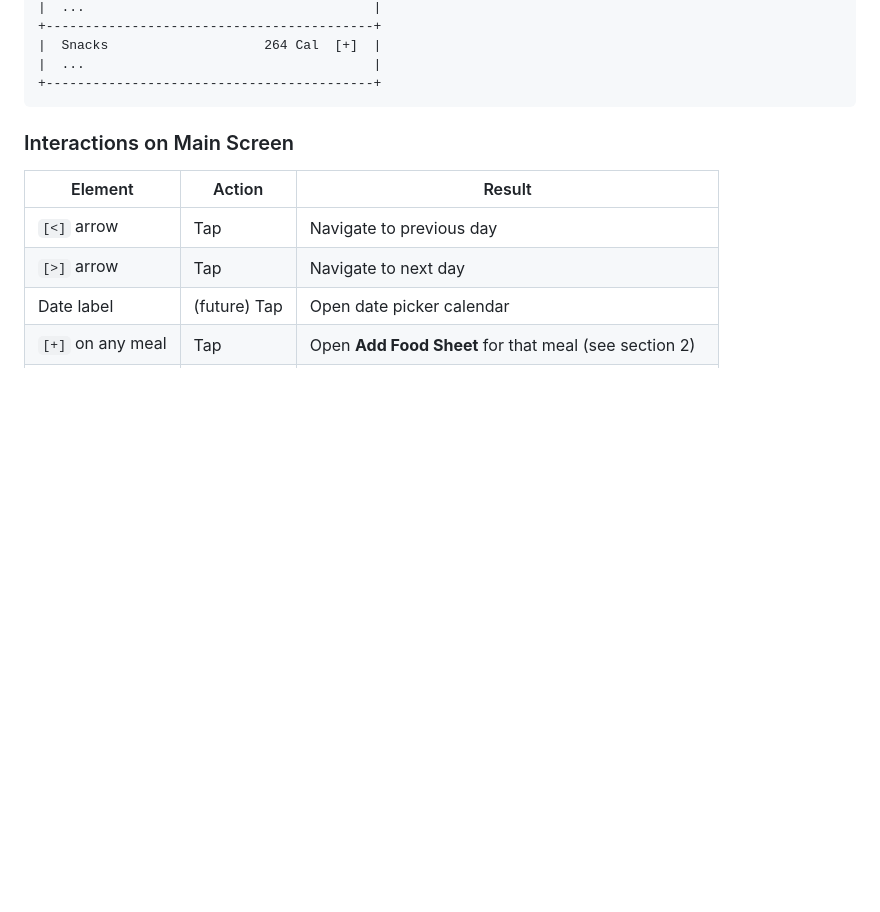
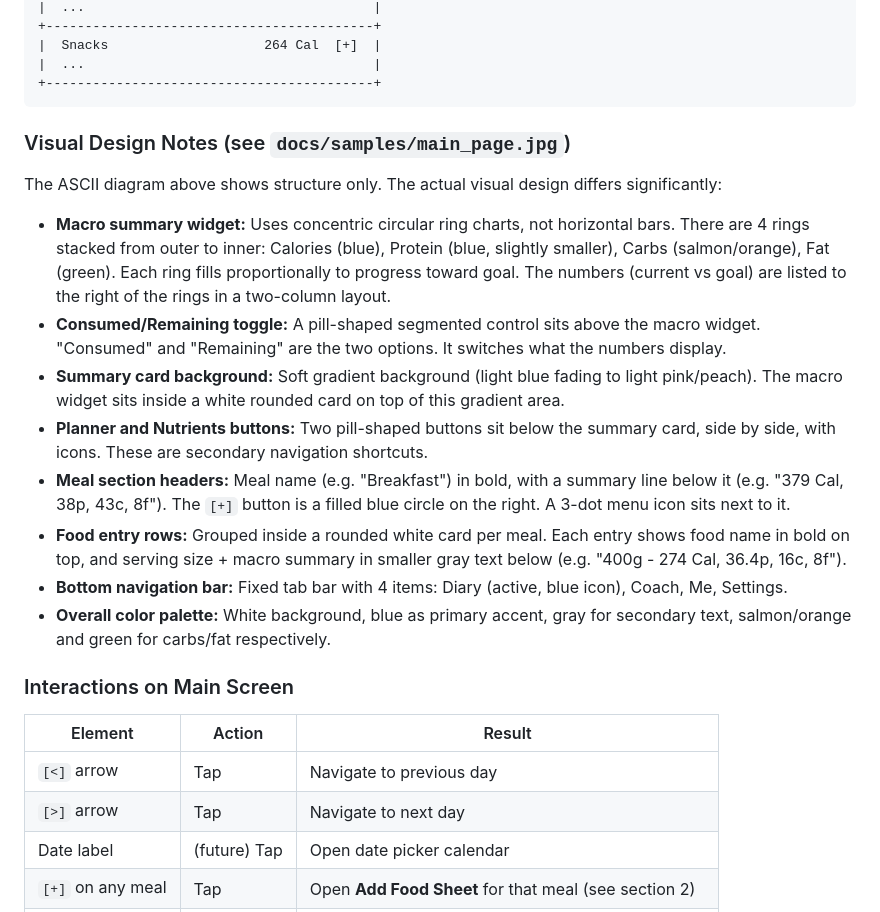
Before and after one commit to AliMorty/calorie_tracker, a Markdown page: docs/UI_SPEC.md, the part around the change. Drawn GitHub-style; blank space fills up the shorter version.

Commit message:
Add visual design notes to UI_SPEC section 1
ASCII diagrams only capture structure. Added a Visual Design Notes
block describing the actual look from the reference screenshot:
circular ring charts, color palette, card styles, bottom nav bar, etc.

Co-Authored-By: Claude Sonnet 4.6 <noreply@anthropic.com>

````diff
--- a/docs/UI_SPEC.md
+++ b/docs/UI_SPEC.md
@@ -49,6 +49,19 @@ This is what the user sees when they open the app.
 |  ...                                     |
 +------------------------------------------+
 ```
+
+### Visual Design Notes (see `docs/samples/main_page.jpg`)
+
+The ASCII diagram above shows structure only. The actual visual design differs significantly:
+
+- **Macro summary widget:** Uses concentric circular ring charts, not horizontal bars. There are 4 rings stacked from outer to inner: Calories (blue), Protein (blue, slightly smaller), Carbs (salmon/orange), Fat (green). Each ring fills proportionally to progress toward goal. The numbers (current vs goal) are listed to the right of the rings in a two-column layout.
+- **Consumed/Remaining toggle:** A pill-shaped segmented control sits above the macro widget. "Consumed" and "Remaining" are the two options. It switches what the numbers display.
+- **Summary card background:** Soft gradient background (light blue fading to light pink/peach). The macro widget sits inside a white rounded card on top of this gradient area.
+- **Planner and Nutrients buttons:** Two pill-shaped buttons sit below the summary card, side by side, with icons. These are secondary navigation shortcuts.
+- **Meal section headers:** Meal name (e.g. "Breakfast") in bold, with a summary line below it (e.g. "379 Cal, 38p, 43c, 8f"). The `[+]` button is a filled blue circle on the right. A 3-dot menu icon sits next to it.
+- **Food entry rows:** Grouped inside a rounded white card per meal. Each entry shows food name in bold on top, and serving size + macro summary in smaller gray text below (e.g. "400g - 274 Cal, 36.4p, 16c, 8f").
+- **Bottom navigation bar:** Fixed tab bar with 4 items: Diary (active, blue icon), Coach, Me, Settings.
+- **Overall color palette:** White background, blue as primary accent, gray for secondary text, salmon/orange and green for carbs/fat respectively.
 
 ### Interactions on Main Screen
 
````
